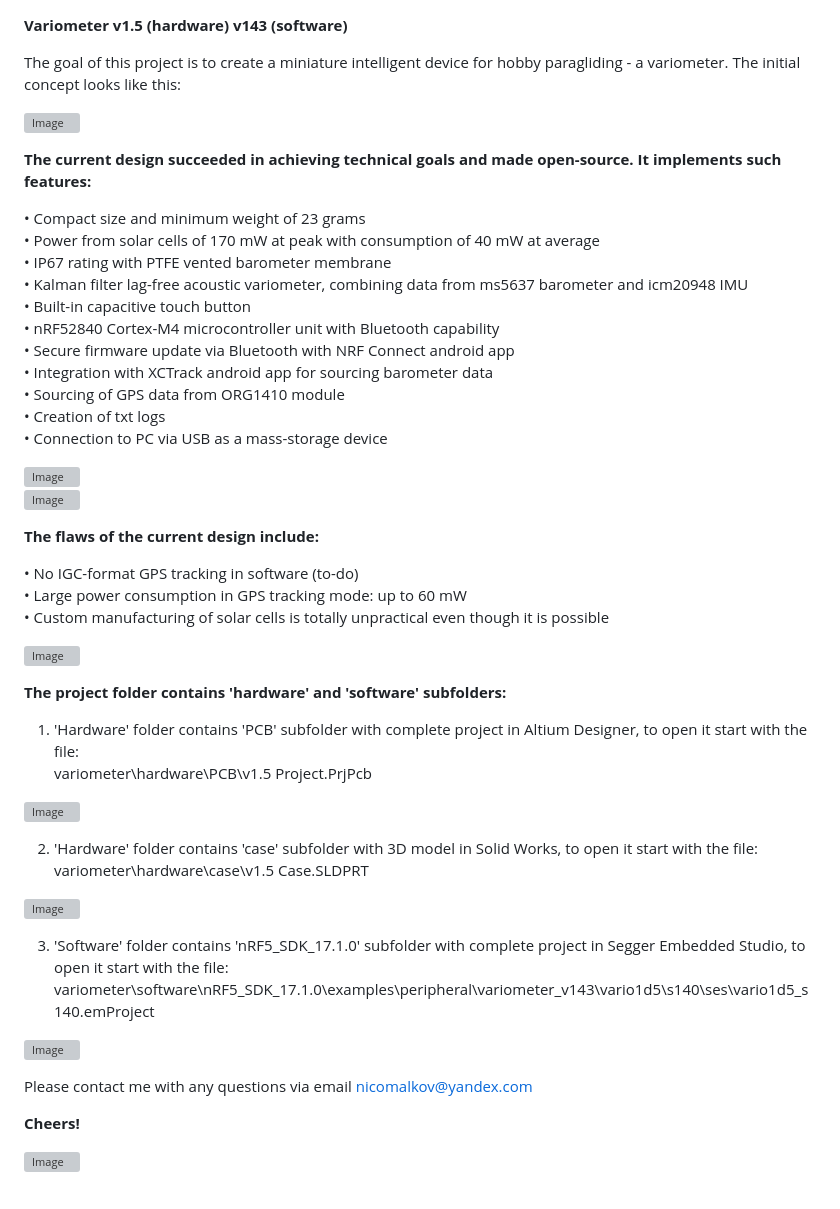
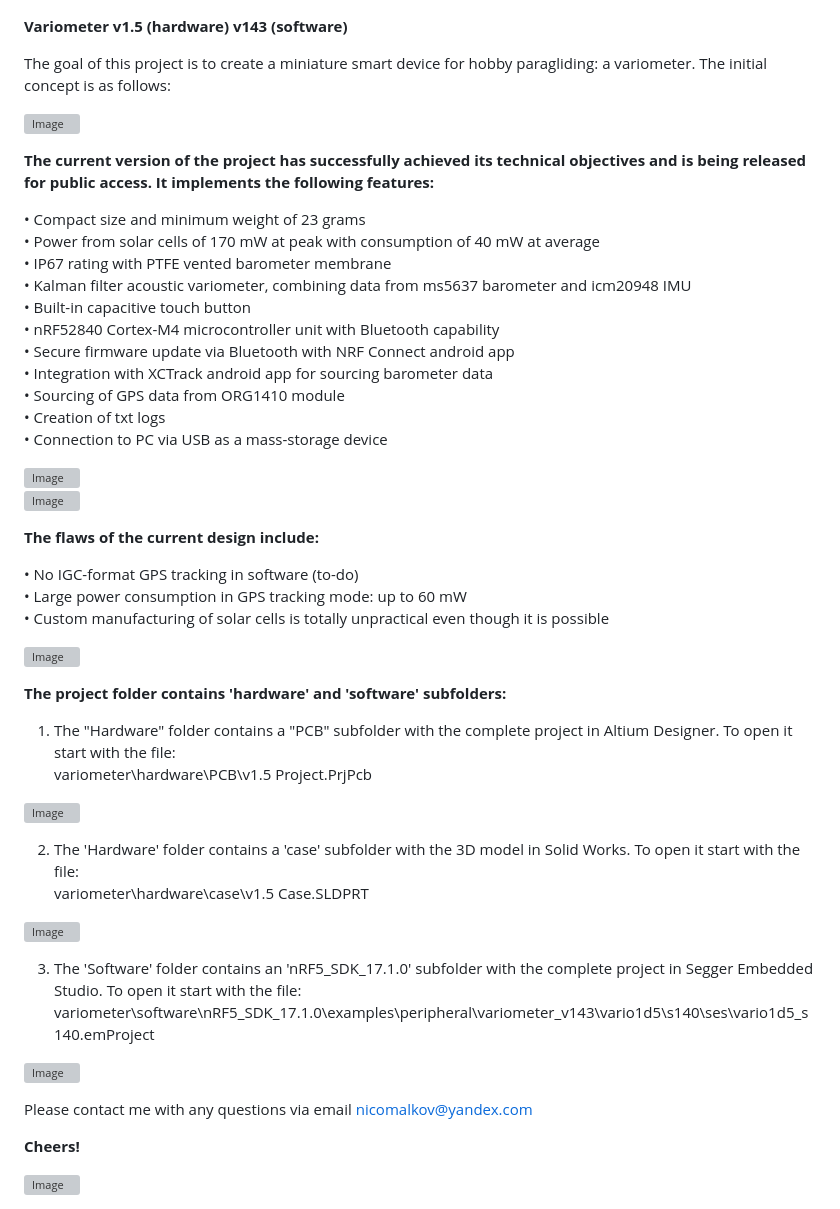
Before and after one commit to nico-malkov/variometer, a Markdown page: README.md, the part around one of its changes. Drawn GitHub-style; grey boxes are pictures that could not be loaded.

```diff
--- a/README.md
+++ b/README.md
@@ -1,4 +1,4 @@
 <b> Variometer v1.5 (hardware) v143 (software) </b>
 
-The goal of this project is to create a miniature intelligent device for hobby paragliding - a variometer. The initial concept looks like this:
+The goal of this project is to create a miniature smart device for hobby paragliding: a variometer. The initial concept is as follows:
 
@@ -6,11 +6,11 @@ The goal of this project is to create a miniature intelligent device for hobby p
 
 
-<b> The current design succeeded in achieving technical goals and made open-source. It implements such features: </b>
+<b> The current version of the project has successfully achieved its technical objectives and is being released for public access. It implements the following features: </b>
 
 • Compact size and minimum weight of 23 grams <br>
 • Power from solar cells of 170 mW at peak with consumption of 40 mW at average <br>
 • IP67 rating with PTFE vented barometer membrane <br>
-• Kalman filter lag-free acoustic variometer, combining data from ms5637 barometer and icm20948 IMU <br>
+• Kalman filter acoustic variometer, combining data from ms5637 barometer and icm20948 IMU <br>
 • Built-in capacitive touch button <br>
 • nRF52840 Cortex-M4 microcontroller unit with Bluetooth capability <br>
 • Secure firmware update via Bluetooth with NRF Connect android app <br>
@@ -33,6 +33,6 @@ The goal of this project is to create a miniature intelligent device for hobby p
 
 <b> The project folder contains 'hardware' and 'software' subfolders: </b> <br>
 
-1) 'Hardware' folder contains 'PCB' subfolder with complete project in Altium Designer, to open it start with the file: <br>
+1) The "Hardware" folder contains a "PCB" subfolder with the complete project in Altium Designer. To open it start with the file: <br>
 variometer\hardware\PCB\v1.5 Project.PrjPcb <br>
 
@@ -40,4 +40,4 @@ variometer\hardware\PCB\v1.5 Project.PrjPcb <br>
 
-2) 'Hardware' folder contains 'case' subfolder with 3D model in Solid Works, to open it start with the file: <br>
+2) The 'Hardware' folder contains a 'case' subfolder with the 3D model in Solid Works. To open it start with the file: <br>
 variometer\hardware\case\v1.5 Case.SLDPRT <br>
 
@@ -45,4 +45,4 @@ variometer\hardware\case\v1.5 Case.SLDPRT <br>
 
-3) 'Software' folder contains 'nRF5_SDK_17.1.0' subfolder with complete project in Segger Embedded Studio, to open it start with the file: <br>
+3) The 'Software' folder contains an 'nRF5_SDK_17.1.0' subfolder with the complete project in Segger Embedded Studio. To open it start with the file: <br>
 variometer\software\nRF5_SDK_17.1.0\examples\peripheral\variometer_v143\vario1d5\s140\ses\vario1d5_s140.emProject <br>
 
```
Also changed, not shown: other parts of README.md (+8 -8 lines).
